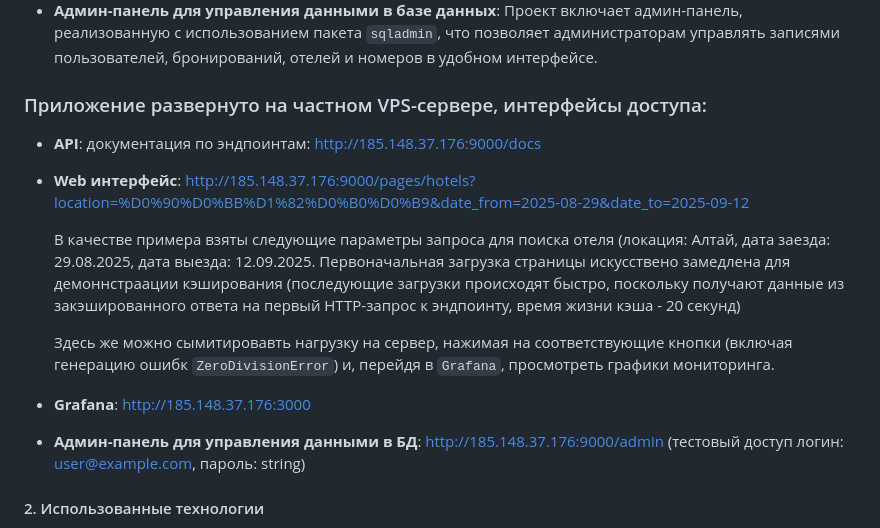
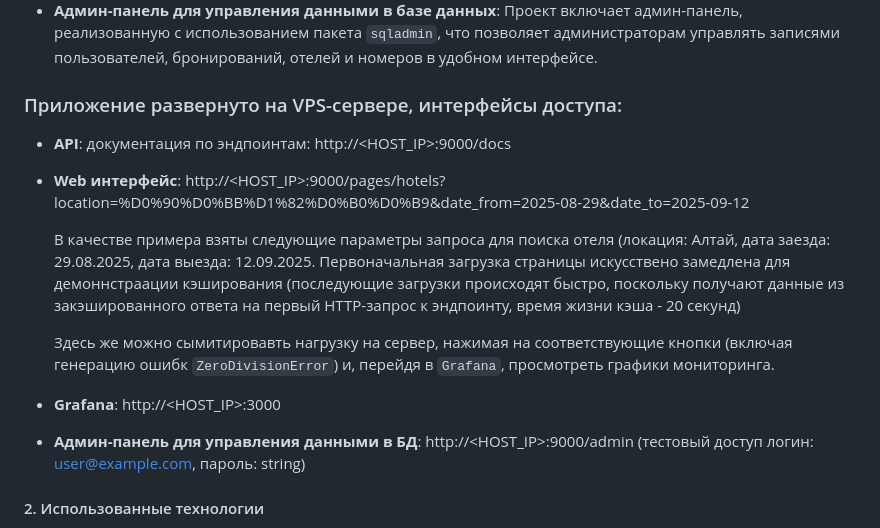
Before and after one commit to phoenix0597/fastapi-project, a Markdown page: README.md, the part around the change. Drawn GitHub-style.

Commit message:
README.md file edited (<HOST_IP> instead of specified value)

```diff
--- a/README.md
+++ b/README.md
@@ -11,15 +11,15 @@
 - **Мониторинг и логирование**: Проект интегрирован с системами мониторинга `Prometheus` и `Grafana` для отслеживания метрик, а также использует `Sentry` для отслеживания ошибок.
 - **Админ-панель для управления данными в базе данных**: Проект включает админ-панель, реализованную с использованием пакета `sqladmin`, что позволяет администраторам управлять записями пользователей, бронирований, отелей и номеров в удобном интерфейсе.
 
-### Приложение развернуто на частном VPS-сервере, интерфейсы доступа:
-- **API**: документация по эндпоинтам: http://185.148.37.176:9000/docs
-- **Web интерфейс**: http://185.148.37.176:9000/pages/hotels?location=%D0%90%D0%BB%D1%82%D0%B0%D0%B9&date_from=2025-08-29&date_to=2025-09-12
+### Приложение развернуто на VPS-сервере, интерфейсы доступа:
+- **API**: документация по эндпоинтам: http://<HOST_IP>:9000/docs
+- **Web интерфейс**: http://<HOST_IP>:9000/pages/hotels?location=%D0%90%D0%BB%D1%82%D0%B0%D0%B9&date_from=2025-08-29&date_to=2025-09-12
 
     В качестве примера взяты следующие параметры запроса для поиска отеля (локация: Алтай, дата заезда: 29.08.2025, дата выезда: 12.09.2025. Первоначальная загрузка страницы искусствено замедлена для демоннстраации кэширования (последующие загрузки происходят быстро, поскольку получают данные из закэшированного ответа на первый HTTP-запрос к эндпоинту, время жизни кэша - 20 секунд)
 
     Здесь же можно сымитировавть нагрузку на сервер, нажимая на соответствующие кнопки (включая генерацию ошибк `ZeroDivisionError`) и, перейдя в `Grafana`, просмотреть графики мониторинга.
-- **Grafana**: http://185.148.37.176:3000
-- **Админ-панель для управления данными в БД**: http://185.148.37.176:9000/admin (тестовый доступ логин: user@example.com, пароль: string)
+- **Grafana**: http://<HOST_IP>:3000
+- **Админ-панель для управления данными в БД**: http://<HOST_IP>:9000/admin (тестовый доступ логин: user@example.com, пароль: string)
 
 
 #### 2. Использованные технологии
```
